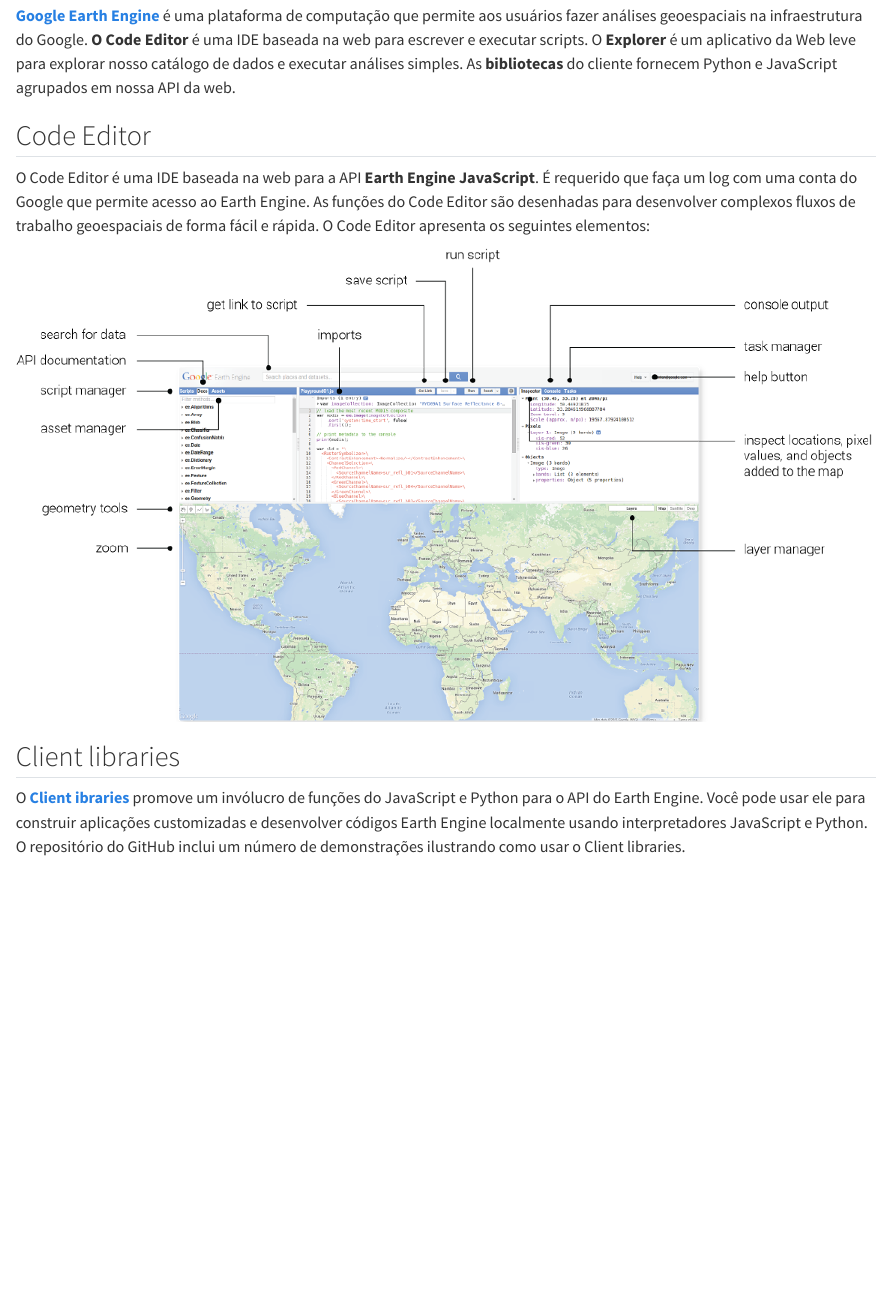
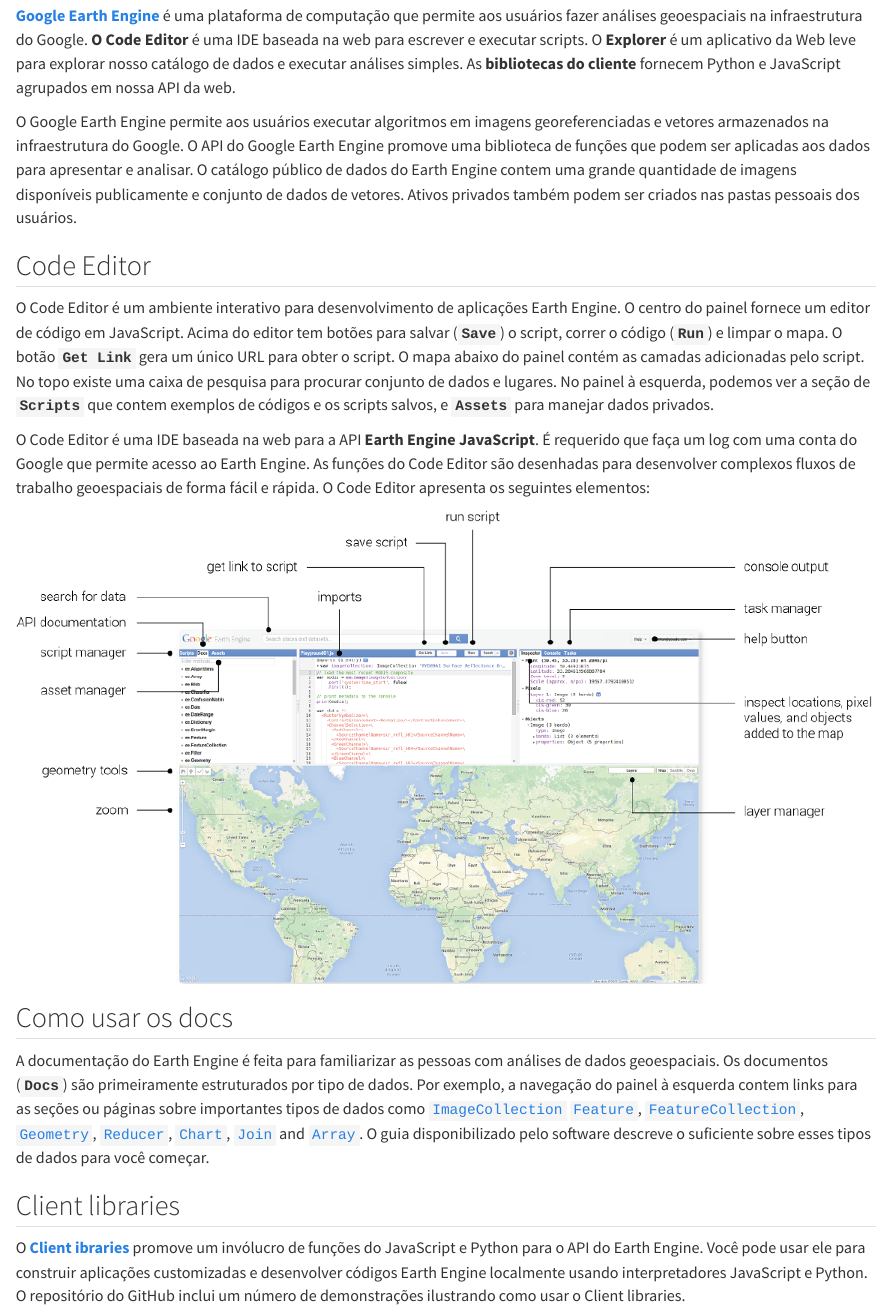
Before and after one commit to francojra/introducao_google_earth_engine, a Quarto document (introducao_google_earth_engine.qmd): the page in a window 1100 px wide, from 190 px down. Rendered offline with R 4.5, knitr and Pandoc in place of Quarto, with nearby package versions.

Commit message:
Add files via upload

```diff
--- a/introducao_google_earth_engine.qmd
+++ b/introducao_google_earth_engine.qmd
@@ -9,13 +9,21 @@
 
 ## Plataforma Google Earth Engine
 
-[**Google Earth Engine**](https://earthengine.google.com/) é uma plataforma de computação que permite aos usuários fazer análises geoespaciais na infraestrutura do Google. **O Code Editor** é uma IDE baseada na web para escrever e executar scripts. O **Explorer** é um aplicativo da Web leve para explorar nosso catálogo de dados e executar análises simples. As **bibliotecas** do cliente fornecem Python e JavaScript agrupados em nossa API da web.
+[**Google Earth Engine**](https://earthengine.google.com/) é uma plataforma de computação que permite aos usuários fazer análises geoespaciais na infraestrutura do Google. **O Code Editor** é uma IDE baseada na web para escrever e executar scripts. O **Explorer** é um aplicativo da Web leve para explorar nosso catálogo de dados e executar análises simples. As **bibliotecas** **do cliente** fornecem Python e JavaScript agrupados em nossa API da web.
+
+O Google Earth Engine permite aos usuários executar algoritmos em imagens georeferenciadas e vetores armazenados na infraestrutura do Google. O API do Google Earth Engine promove uma biblioteca de funções que podem ser aplicadas aos dados para apresentar e analisar. O catálogo público de dados do Earth Engine contem uma grande quantidade de imagens disponíveis publicamente e conjunto de dados de vetores. Ativos privados também podem ser criados nas pastas pessoais dos usuários.
 
 ## Code Editor
+
+O Code Editor é um ambiente interativo para desenvolvimento de aplicações Earth Engine. O centro do painel fornece um editor de código em JavaScript. Acima do editor tem botões para salvar (**`Save`**) o script, correr o código (**`Run`**) e limpar o mapa. O botão **`Get Link`** gera um único URL para obter o script. O mapa abaixo do painel contém as camadas adicionadas pelo script. No topo existe uma caixa de pesquisa para procurar conjunto de dados e lugares. No painel à esquerda, podemos ver a seção de **`Scripts`** que contem exemplos de códigos e os scripts salvos, e **`Assets`** para manejar dados privados.
 
 O Code Editor é uma IDE baseada na web para a API **Earth Engine JavaScript**. É requerido que faça um log com uma conta do Google que permite acesso ao Earth Engine. As funções do Code Editor são desenhadas para desenvolver complexos fluxos de trabalho geoespaciais de forma fácil e rápida. O Code Editor apresenta os seguintes elementos:
 
 ![](annotated_playground.png)
+
+## Como usar os docs
+
+A documentação do Earth Engine é feita para familiarizar as pessoas com análises de dados geoespaciais. Os documentos (**`Docs`**) são primeiramente estruturados por tipo de dados. Por exemplo, a navegação do painel à esquerda contem links para as seções ou páginas sobre importantes tipos de dados como [`ImageCollection`](https://developers.google.com/earth-engine/guides/ic_creating) [`Feature`](https://developers.google.com/earth-engine/guides/features), [`FeatureCollection`](https://developers.google.com/earth-engine/guides/feature_collections), [`Geometry`](https://developers.google.com/earth-engine/guides/geometries), [`Reducer`](https://developers.google.com/earth-engine/guides/reducers_intro), [`Chart`](https://developers.google.com/earth-engine/guides/charts), [`Join`](https://developers.google.com/earth-engine/guides/joins_intro) and [`Array`](https://developers.google.com/earth-engine/guides/arrays_intro). O guia disponibilizado pelo software descreve o suficiente sobre esses tipos de dados para você começar.
 
 ## Client libraries
 
```
